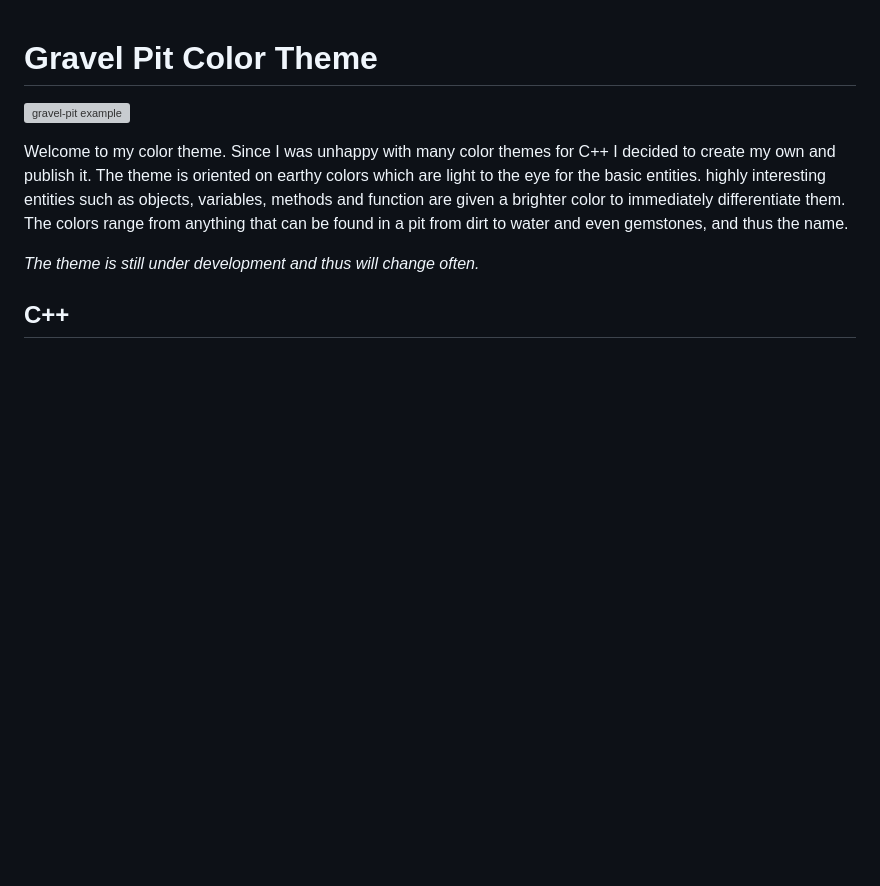
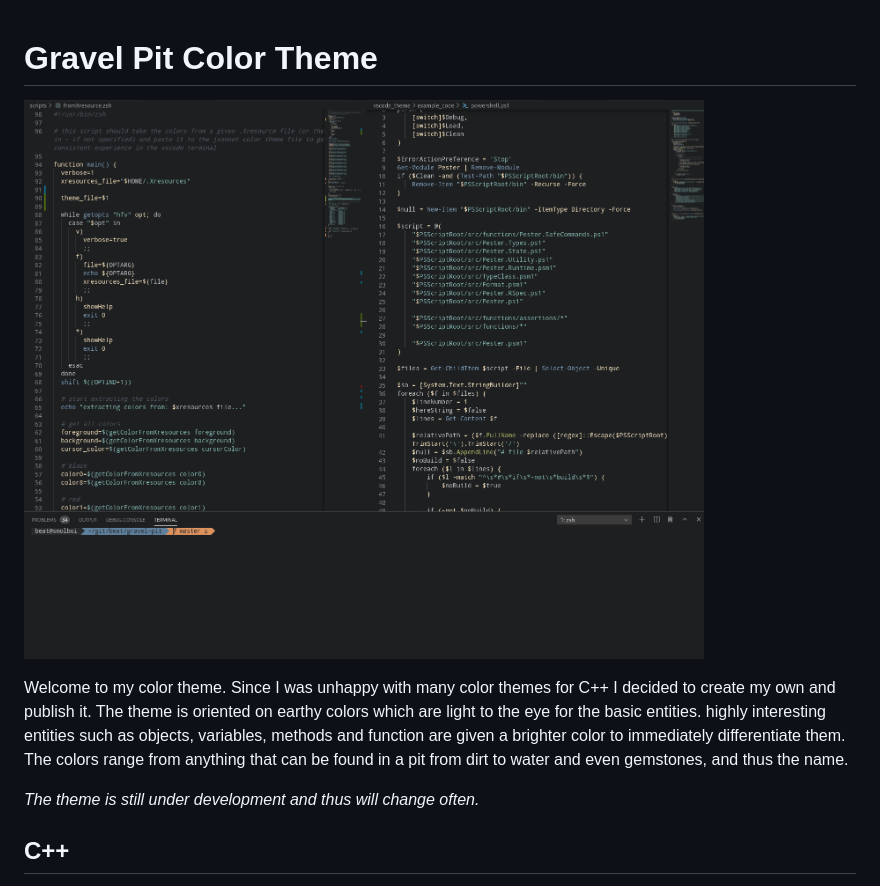
Before and after one commit to BeatScherrer/gravel-pit, a Markdown page: vscode_theme/README.md, the part around the change. Rendered like a GitHub page; pictures changed too: vscode_theme/image.png (added); blank space fills up the shorter version; grey boxes are pictures that could not be loaded.

Commit message:
updated snippet image

```diff
--- a/vscode_theme/README.md
+++ b/vscode_theme/README.md
@@ -1,6 +1,6 @@
 # Gravel Pit Color Theme
 
-![gravel-pit example](https://raw.githubusercontent.com/BeatScherrer/gravel-pit/master/gravel_pit_example.png)
+![gravel-pit example](image.png)
 
 Welcome to my color theme. Since I was unhappy with many color themes for C++ I decided to create my own and publish it.
 The theme is oriented on earthy colors which are light to the eye for the basic entities. highly interesting entities such as objects, variables, methods and function are given a brighter color to immediately differentiate them.
```
Also changed, not shown: vscode_theme/Screenshot from 2019-08-12 14-45-23.png (deleted).
